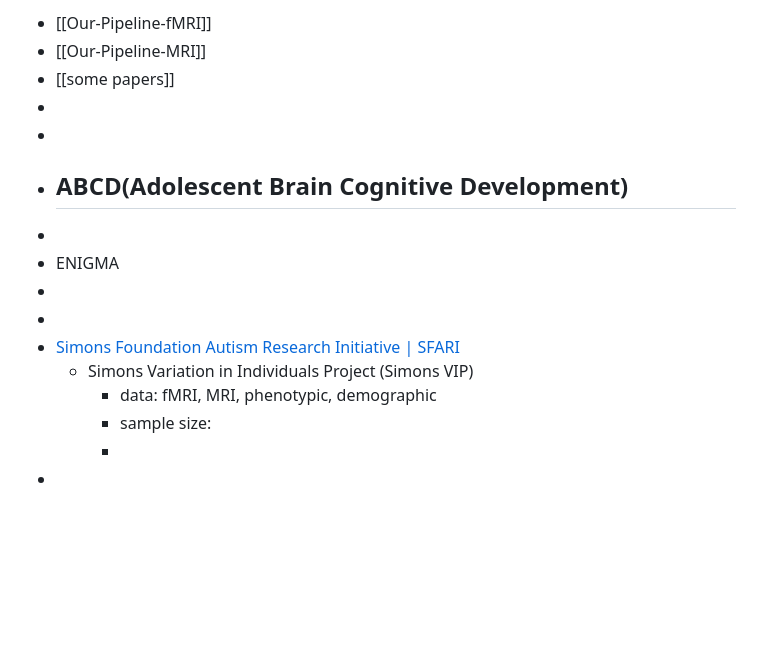
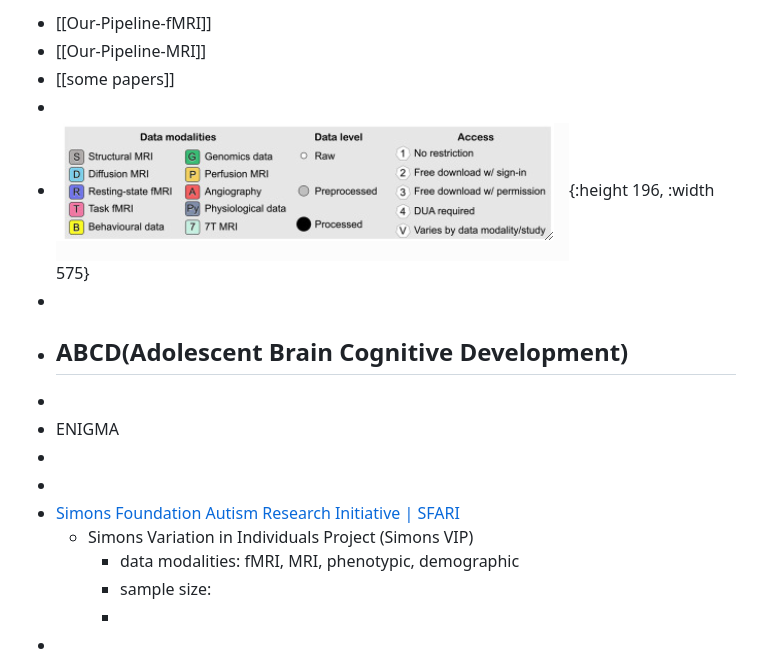
Before and after one commit to Yang-Siqi/Large-Scale-Model-Datasets, a Markdown page: pages/Large-Scale-Model-Datasets.md, the part around the change. GitHub-like rendering; pictures changed too: assets/image_1726474805429_0.png (added); blank space fills up the shorter version.

Commit message:
Auto saved by Logseq

```diff
--- a/pages/Large-Scale-Model-Datasets.md
+++ b/pages/Large-Scale-Model-Datasets.md
@@ -2,6 +2,7 @@
 - [[Our-Pipeline-MRI]]
 - [[some papers]]
 -
+- ![image.png](../assets/image_1726474805429_0.png){:height 196, :width 575}
 -
 - ABCD(Adolescent Brain Cognitive Development)
 	-
@@ -11,7 +12,7 @@
 -
 - [Simons Foundation Autism Research Initiative | SFARI](https://www.sfari.org/)
 	- Simons Variation in Individuals Project (Simons VIP)
-		- data: fMRI, MRI, phenotypic, demographic
+		- data modalities: fMRI, MRI, phenotypic, demographic
 		- sample size:
 		-
 -
```
